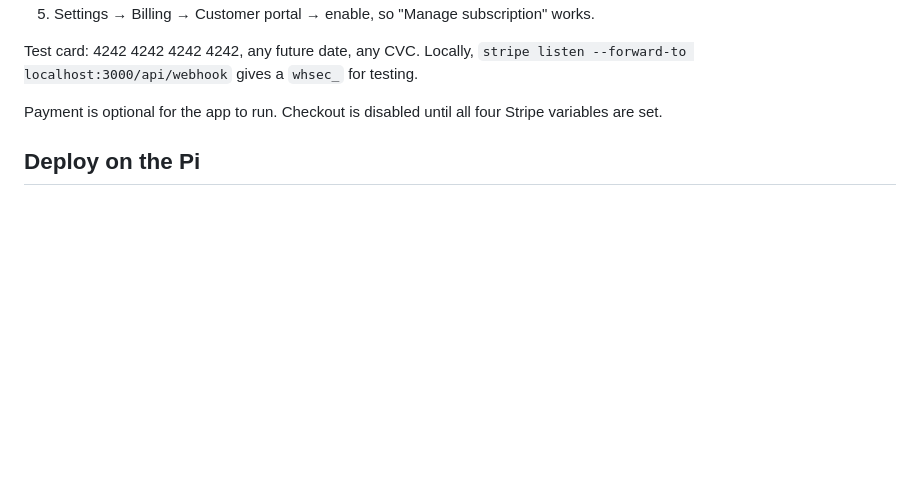
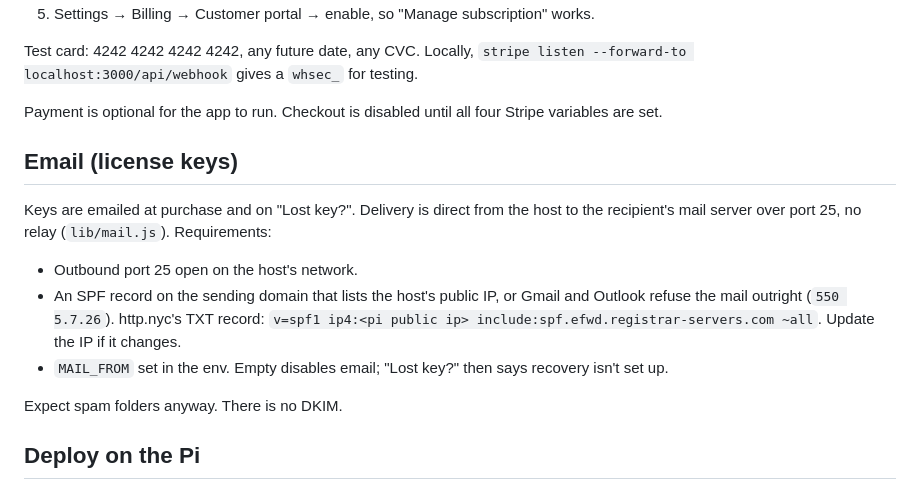
Before and after one commit to FrenchCommando/calculator-ai, a Markdown page: README.md, the part around the change. Rendered like a GitHub page; blank space fills up the shorter version.

Commit message:
README: email section
Co-Authored-By: Claude Fable 5.1 <noreply@anthropic.com>

```diff
--- a/README.md
+++ b/README.md
@@ -51,6 +51,16 @@ Test card: 4242 4242 4242 4242, any future date, any CVC. Locally, `stripe liste
 
 Payment is optional for the app to run. Checkout is disabled until all four Stripe variables are set.
 
+## Email (license keys)
+
+Keys are emailed at purchase and on "Lost key?". Delivery is direct from the host to the recipient's mail server over port 25, no relay (`lib/mail.js`). Requirements:
+
+- Outbound port 25 open on the host's network.
+- An SPF record on the sending domain that lists the host's public IP, or Gmail and Outlook refuse the mail outright (`550 5.7.26`). http.nyc's TXT record: `v=spf1 ip4:<pi public ip> include:spf.efwd.registrar-servers.com ~all`. Update the IP if it changes.
+- `MAIL_FROM` set in the env. Empty disables email; "Lost key?" then says recovery isn't set up.
+
+Expect spam folders anyway. There is no DKIM.
+
 ## Deploy on the Pi
 
 Same pattern as wedding-planning: a standalone Docker container publishing a loopback port, a host-nginx server block in front, TLS at nginx. This one publishes `127.0.0.1:3010` because wedding-planning owns 3000. Redeploys go through the `pi-deploy` repo: a push to `master` here sends it a dispatch event and its runner on the Pi rebuilds this app.
```
